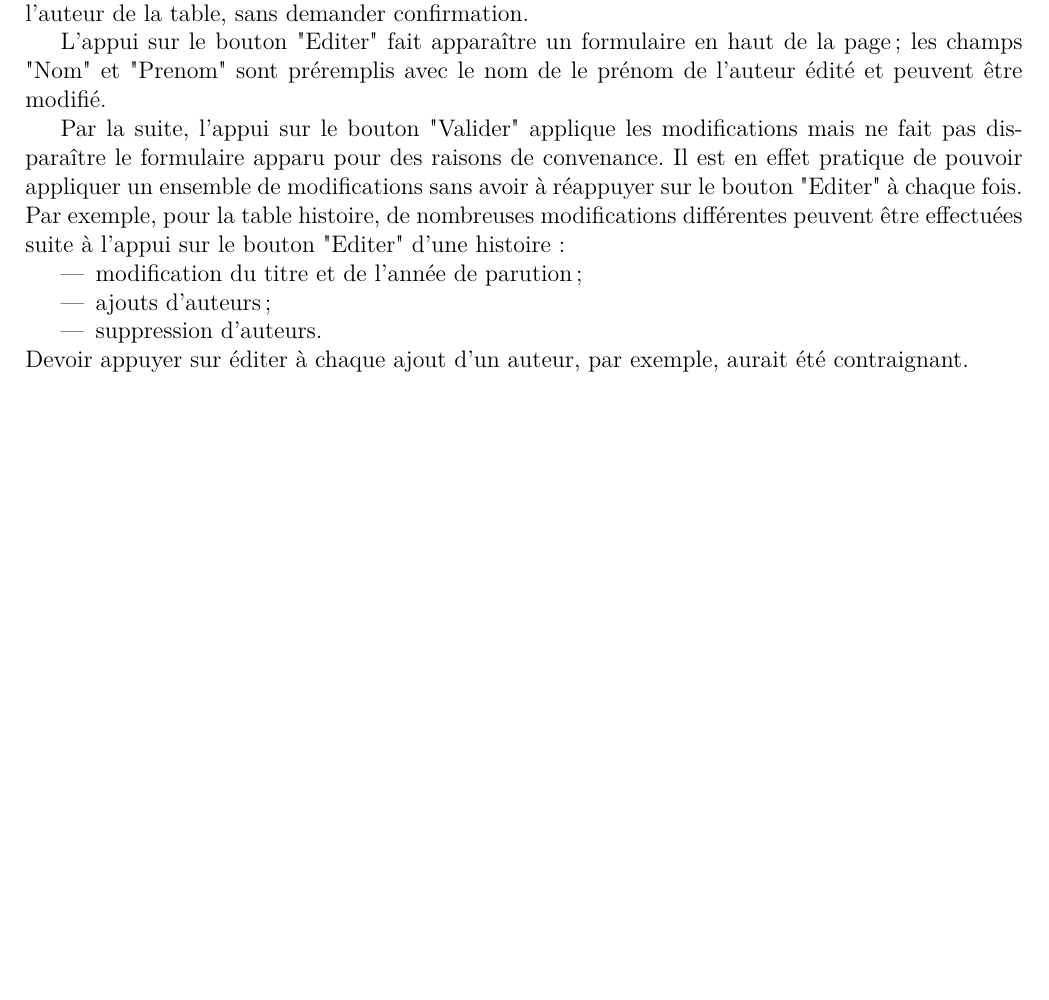
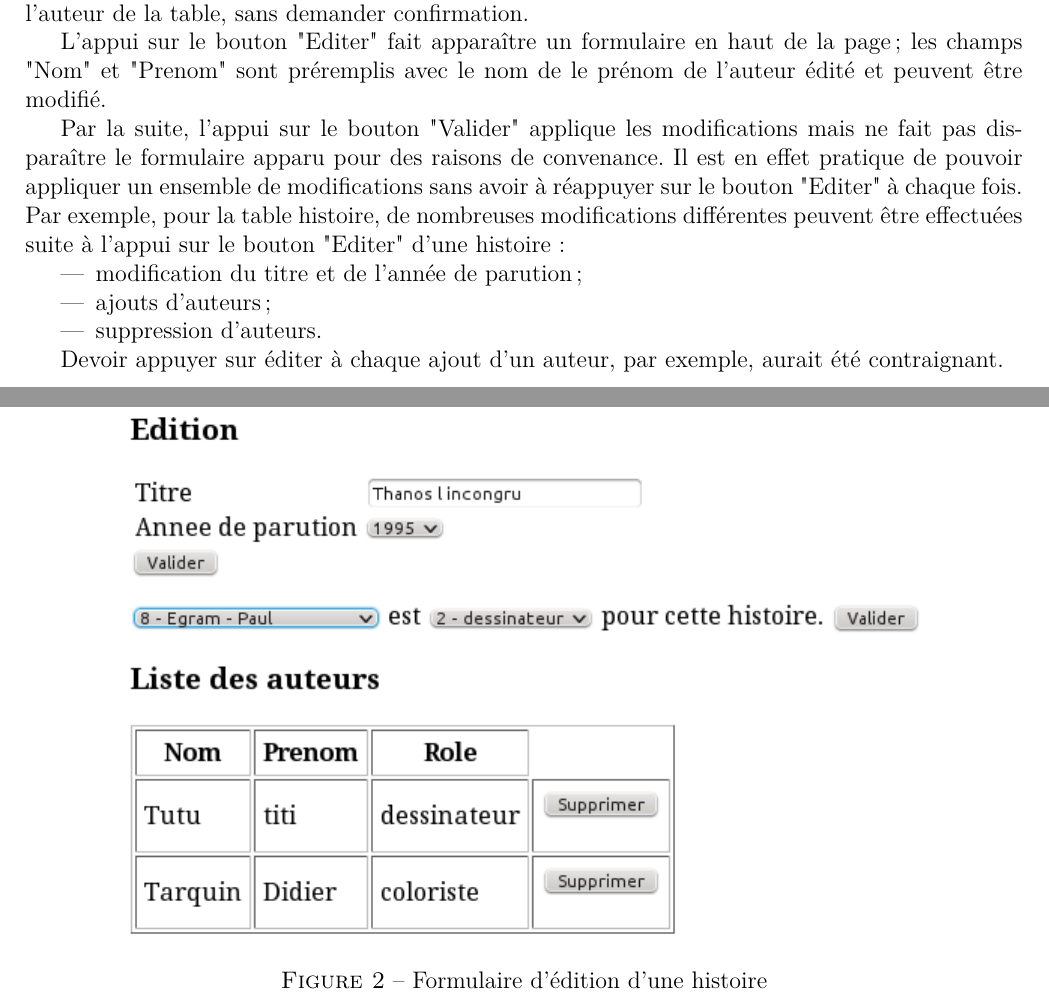
Before and after one commit to shazame/SGBandesDessinees, a LaTeX document (rapport/rapport.tex): part of page 6 of 6 before the commit and two parts of pages 6 and 7 of 7 after it, the two joined at a grey line, cut so that both start at the same text, the shorter picture padded with empty space. Compiled offline with pdfLaTeX.

Commit message:
Ajout screen edition + correction requete

```diff
--- a/rapport/rapport.tex
+++ b/rapport/rapport.tex
@@ -253,6 +259,15 @@ peuvent être effectuées suite à l'appui sur le bouton "Editer" d'une histoire
 	\item ajouts d'auteurs ;
 	\item suppression d'auteurs.
 \end{itemize}
-Devoir appuyer sur éditer à chaque ajout d'un auteur, par exemple, aurait été contraignant.
+
+\begin{figure}[h!]
+\begin{center}
+\noindent\includegraphics[]{formulaire-edition-histoire}
+  \caption{Formulaire d'édition d'une histoire}
+\end{center}
+\end{figure}
+
+Devoir appuyer sur éditer à chaque ajout d'un auteur, par exemple, aurait été
+contraignant.
 
 \end{document}
```
Also changed, not shown: rapport/formulaire-edition-histoire.png (added), rapport/rapport.tex (8 more changed lines), 1 other file.
